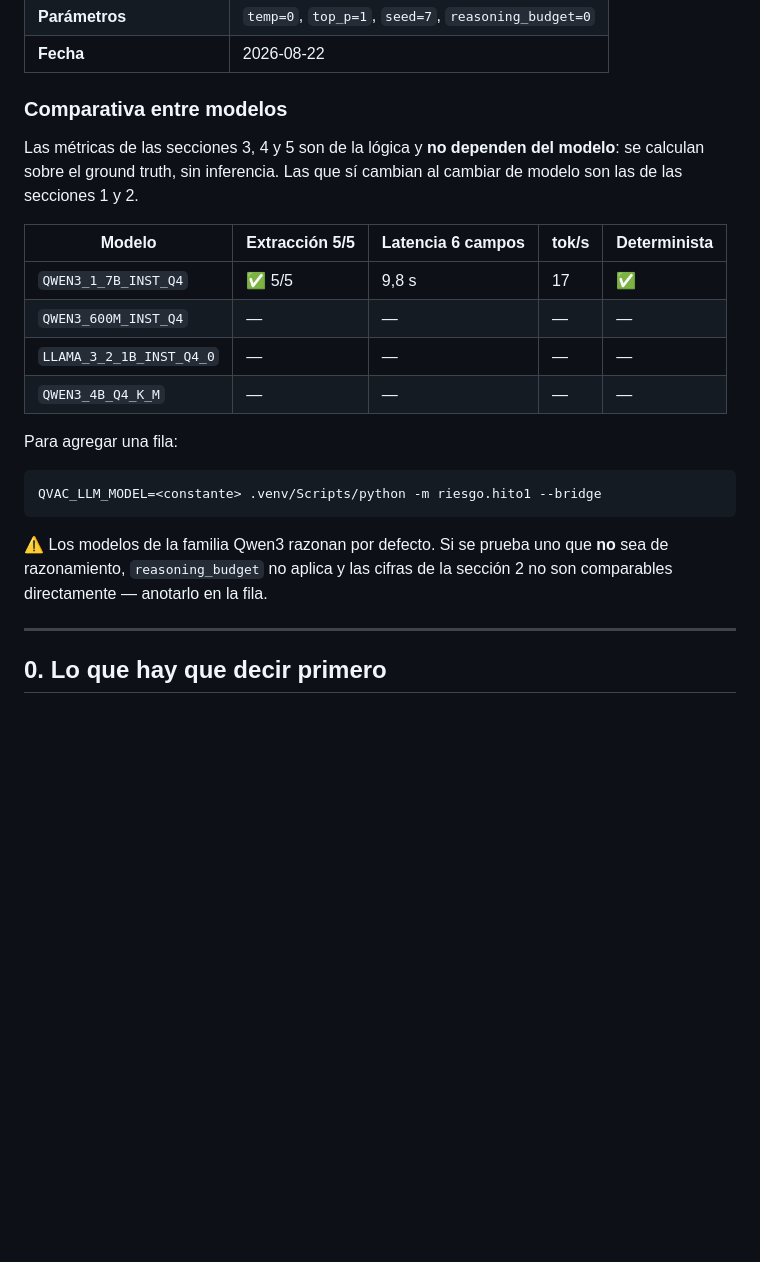
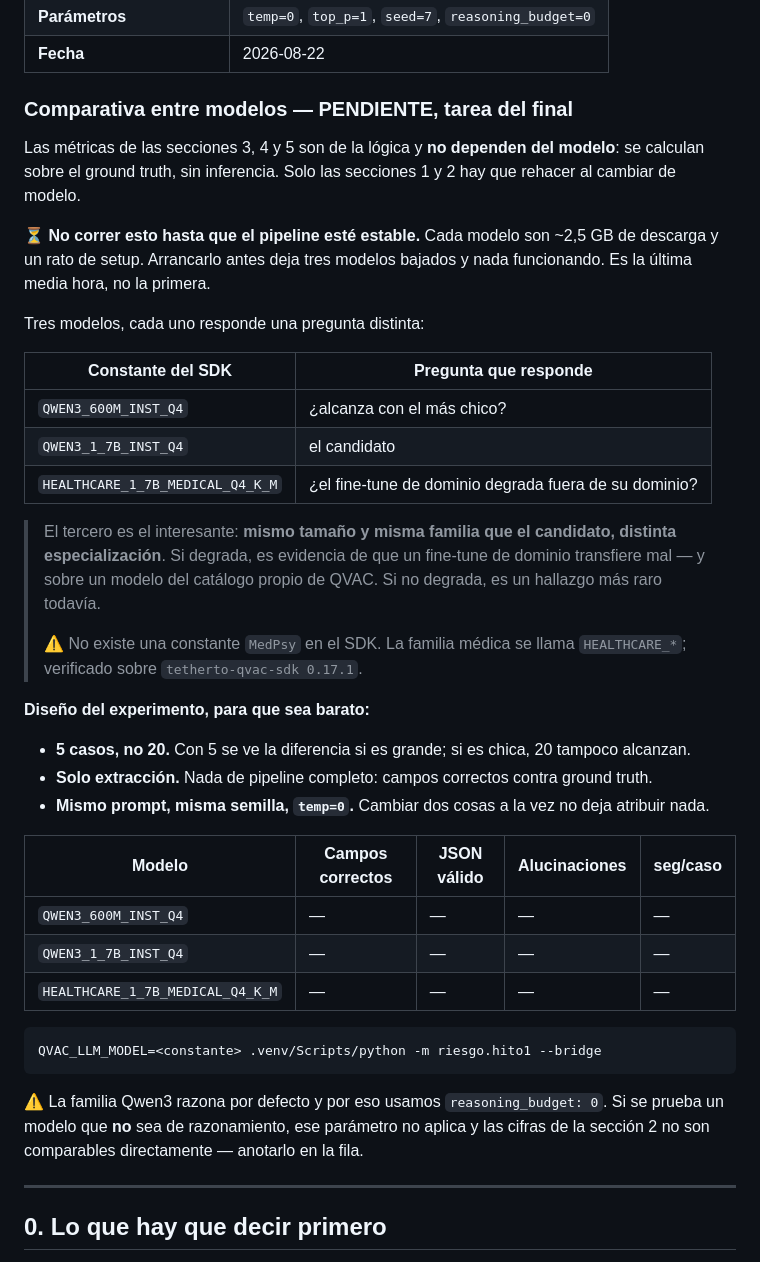
Before and after one commit to FrancoDuran23/aleph_hackaton_qvac, a Markdown page: METRICAS.md, the part around the change. Rendered like a GitHub page; blank space fills up the shorter version.

Commit message:
docs: plan the model comparison as an end-of-run task
Three models, each answering a different question, over 5 cases and
extraction only. Deliberately scheduled last: each model is a ~2.5GB
download, and starting before the pipeline is stable ends with three
models pulled and nothing working.

The medical fine-tune is the interesting one -- same size and family as
the candidate, different specialisation -- so degradation there is
evidence about domain transfer on QVAC's own catalogue.

There is no MedPsy constant in the SDK; the medical family is
HEALTHCARE_*, checked against tetherto-qvac-sdk 0.17.1.

````diff
--- a/METRICAS.md
+++ b/METRICAS.md
@@ -18,28 +18,51 @@ una fila nueva — no editar la existente.
 | **Parámetros** | `temp=0`, `top_p=1`, `seed=7`, `reasoning_budget=0` |
 | **Fecha** | 2026-08-22 |
 
-### Comparativa entre modelos
+### Comparativa entre modelos — PENDIENTE, tarea del final
 
 Las métricas de las secciones 3, 4 y 5 son de la lógica y **no dependen del
-modelo**: se calculan sobre el ground truth, sin inferencia. Las que sí cambian
-al cambiar de modelo son las de las secciones 1 y 2.
+modelo**: se calculan sobre el ground truth, sin inferencia. Solo las secciones
+1 y 2 hay que rehacer al cambiar de modelo.
 
-| Modelo | Extracción 5/5 | Latencia 6 campos | tok/s | Determinista |
+⏳ **No correr esto hasta que el pipeline esté estable.** Cada modelo son ~2,5 GB
+de descarga y un rato de setup. Arrancarlo antes deja tres modelos bajados y
+nada funcionando. Es la última media hora, no la primera.
+
+Tres modelos, cada uno responde una pregunta distinta:
+
+| Constante del SDK | Pregunta que responde |
+|---|---|
+| `QWEN3_600M_INST_Q4` | ¿alcanza con el más chico? |
+| `QWEN3_1_7B_INST_Q4` | el candidato |
+| `HEALTHCARE_1_7B_MEDICAL_Q4_K_M` | ¿el fine-tune de dominio degrada fuera de su dominio? |
+
+> El tercero es el interesante: **mismo tamaño y misma familia que el candidato,
+> distinta especialización**. Si degrada, es evidencia de que un fine-tune de
+> dominio transfiere mal — y sobre un modelo del catálogo propio de QVAC. Si no
+> degrada, es un hallazgo más raro todavía.
+>
+> ⚠️ No existe una constante `MedPsy` en el SDK. La familia médica se llama
+> `HEALTHCARE_*`; verificado sobre `tetherto-qvac-sdk 0.17.1`.
+
+**Diseño del experimento, para que sea barato:**
+
+- **5 casos, no 20.** Con 5 se ve la diferencia si es grande; si es chica, 20 tampoco alcanzan.
+- **Solo extracción.** Nada de pipeline completo: campos correctos contra ground truth.
+- **Mismo prompt, misma semilla, `temp=0`.** Cambiar dos cosas a la vez no deja atribuir nada.
+
+| Modelo | Campos correctos | JSON válido | Alucinaciones | seg/caso |
 |---|---|---|---|---|
-| `QWEN3_1_7B_INST_Q4` | ✅ 5/5 | 9,8 s | 17 | ✅ |
 | `QWEN3_600M_INST_Q4` | — | — | — | — |
-| `LLAMA_3_2_1B_INST_Q4_0` | — | — | — | — |
-| `QWEN3_4B_Q4_K_M` | — | — | — | — |
-
-Para agregar una fila:
+| `QWEN3_1_7B_INST_Q4` | — | — | — | — |
+| `HEALTHCARE_1_7B_MEDICAL_Q4_K_M` | — | — | — | — |
 
 ```bash
 QVAC_LLM_MODEL=<constante> .venv/Scripts/python -m riesgo.hito1 --bridge
 ```
 
-⚠️ Los modelos de la familia Qwen3 razonan por defecto. Si se prueba uno que
-**no** sea de razonamiento, `reasoning_budget` no aplica y las cifras de la
-sección 2 no son comparables directamente — anotarlo en la fila.
+⚠️ La familia Qwen3 razona por defecto y por eso usamos `reasoning_budget: 0`.
+Si se prueba un modelo que **no** sea de razonamiento, ese parámetro no aplica y
+las cifras de la sección 2 no son comparables directamente — anotarlo en la fila.
 
 ---
 
````
